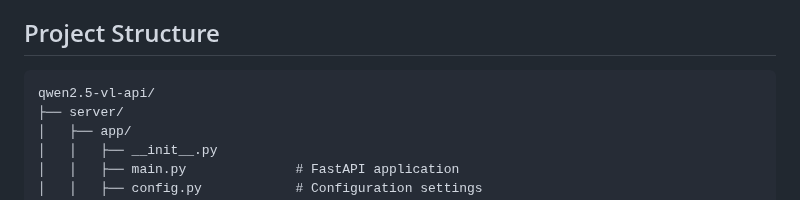
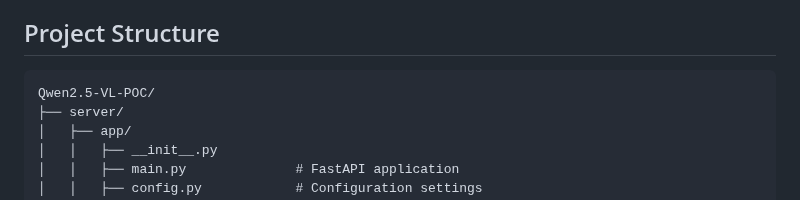
Before and after one commit to fg-scw/Qwen2.5-VL-POC, a Markdown page: README.md, the part around the change. Rendered like a GitHub page.

````diff
--- a/README.md
+++ b/README.md
@@ -19,7 +19,7 @@ This platform provides a production-ready image analysis service using Qwen2.5-V
 ## Project Structure
 
 ```
-qwen2.5-vl-api/
+Qwen2.5-VL-POC/
 ├── server/
 │   ├── app/
 │   │   ├── __init__.py
````
